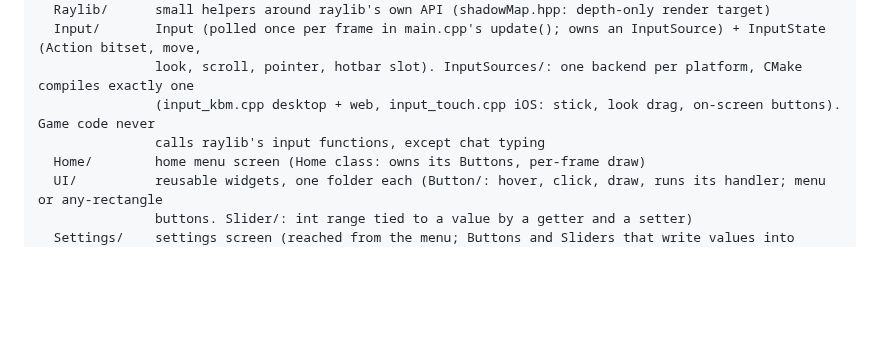
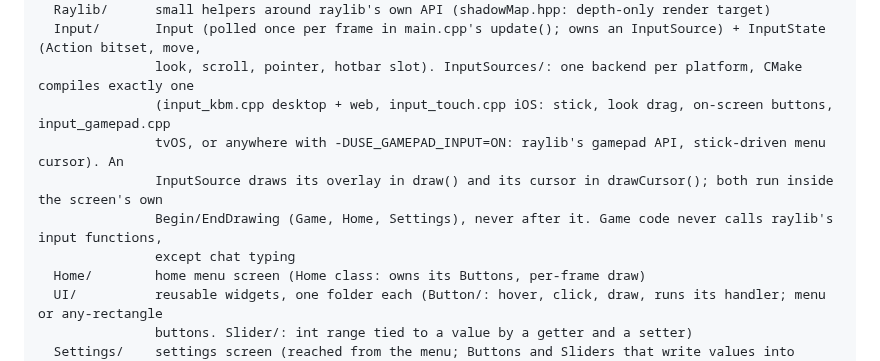
Before and after one commit to myshy13/sandboxNetwork, a Markdown page: .claude/rules/arch.md, the part around the change. Drawn GitHub-style; blank space fills up the shorter version.

```diff
--- a/.claude/rules/arch.md
+++ b/.claude/rules/arch.md
@@ -16,8 +16,11 @@ Client/src/
   Raylib/      small helpers around raylib's own API (shadowMap.hpp: depth-only render target)
   Input/       Input (polled once per frame in main.cpp's update(); owns an InputSource) + InputState (Action bitset, move,
                look, scroll, pointer, hotbar slot). InputSources/: one backend per platform, CMake compiles exactly one
-               (input_kbm.cpp desktop + web, input_touch.cpp iOS: stick, look drag, on-screen buttons). Game code never
-               calls raylib's input functions, except chat typing
+               (input_kbm.cpp desktop + web, input_touch.cpp iOS: stick, look drag, on-screen buttons, input_gamepad.cpp
+               tvOS, or anywhere with -DUSE_GAMEPAD_INPUT=ON: raylib's gamepad API, stick-driven menu cursor). An
+               InputSource draws its overlay in draw() and its cursor in drawCursor(); both run inside the screen's own
+               Begin/EndDrawing (Game, Home, Settings), never after it. Game code never calls raylib's input functions,
+               except chat typing
   Home/        home menu screen (Home class: owns its Buttons, per-frame draw)
   UI/          reusable widgets, one folder each (Button/: hover, click, draw, runs its handler; menu or any-rectangle
                buttons. Slider/: int range tied to a value by a getter and a setter)
```
Also changed, not shown: .claude/rules/tech.md (+8 -0 lines).
